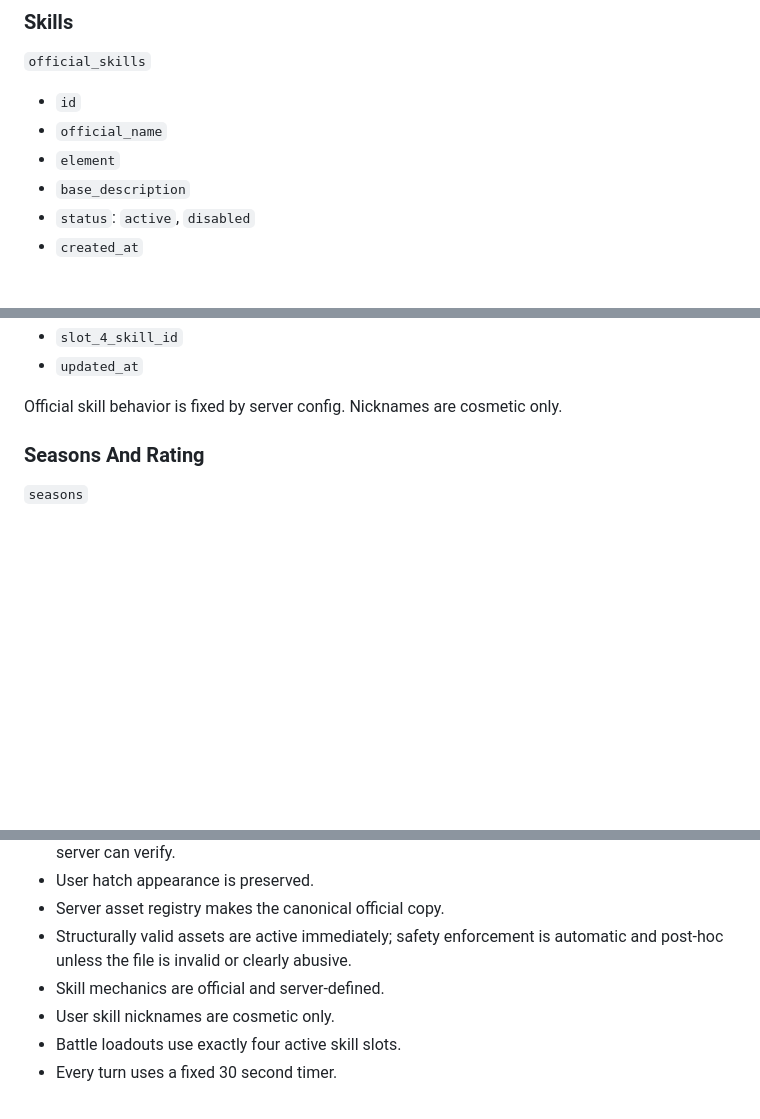
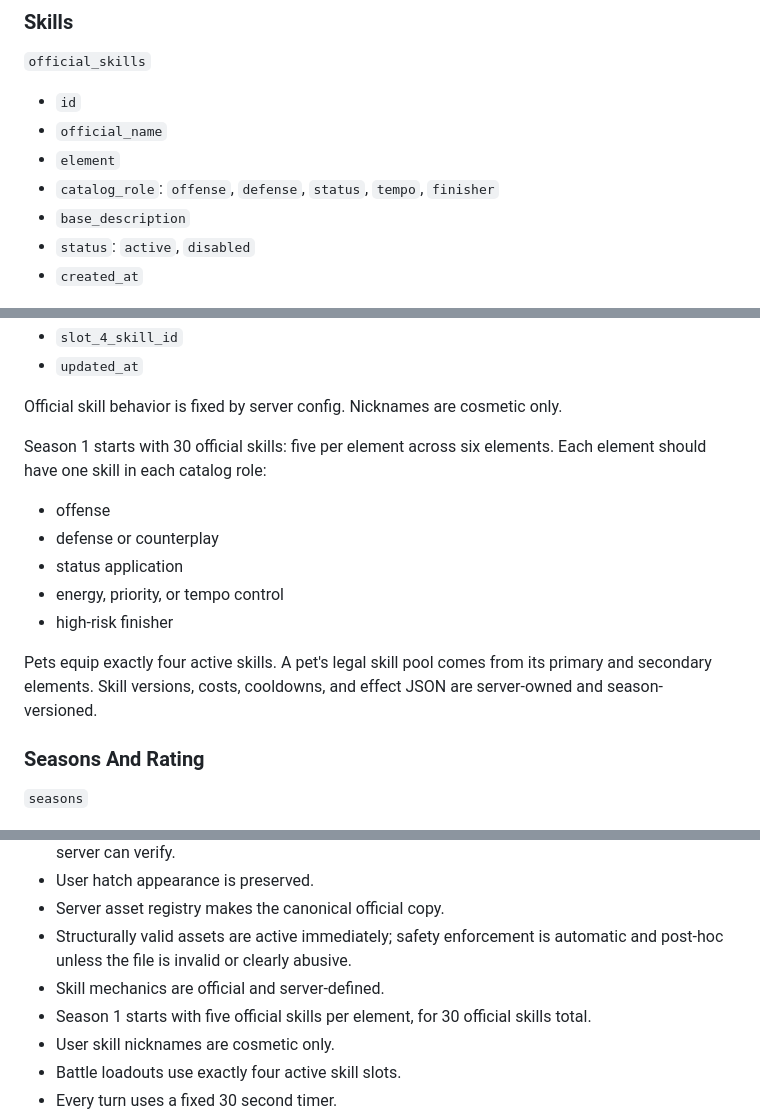
Before and after one commit to BMinChul/codex-pet-league, a Markdown page: docs/plans/2026-05-02-codex-pet-league-server-design.md, 3 parts joined by grey strips. GitHub-like rendering; blank space fills up the shorter version.

Commit message:
Set Season 1 skill catalog size

```diff
--- a/docs/plans/2026-05-02-codex-pet-league-server-design.md
+++ b/docs/plans/2026-05-02-codex-pet-league-server-design.md
@@ -370,6 +370,7 @@ Server caps apply per day, week, season, and pet. XP awards must be written thro
 - `id`
 - `official_name`
 - `element`
+- `catalog_role`: `offense`, `defense`, `status`, `tempo`, `finisher`
 - `base_description`
 - `status`: `active`, `disabled`
 - `created_at`
@@ -406,6 +407,16 @@ Server caps apply per day, week, season, and pet. XP awards must be written thro
 - `updated_at`
 
 Official skill behavior is fixed by server config. Nicknames are cosmetic only.
+
+Season 1 starts with 30 official skills: five per element across six elements. Each element should have one skill in each catalog role:
+
+- offense
+- defense or counterplay
+- status application
+- energy, priority, or tempo control
+- high-risk finisher
+
+Pets equip exactly four active skills. A pet's legal skill pool comes from its primary and secondary elements. Skill versions, costs, cooldowns, and effect JSON are server-owned and season-versioned.
 
 ### Seasons And Rating
 
@@ -874,6 +885,7 @@ Security tests:
 - Server asset registry makes the canonical official copy.
 - Structurally valid assets are active immediately; safety enforcement is automatic and post-hoc unless the file is invalid or clearly abusive.
 - Skill mechanics are official and server-defined.
+- Season 1 starts with five official skills per element, for 30 official skills total.
 - User skill nicknames are cosmetic only.
 - Battle loadouts use exactly four active skill slots.
 - Every turn uses a fixed 30 second timer.
```
Also changed, not shown: docs/plans/2026-05-02-codex-pet-league-design.md (+22 -7 lines).
